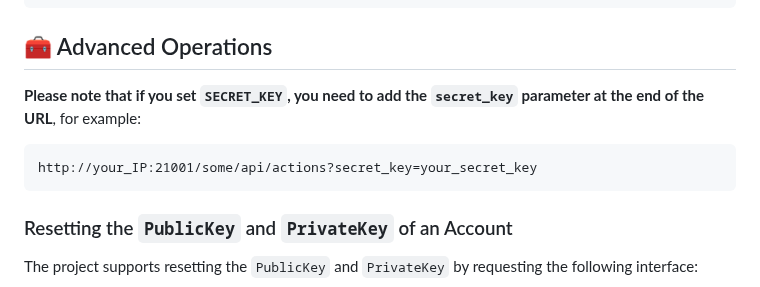
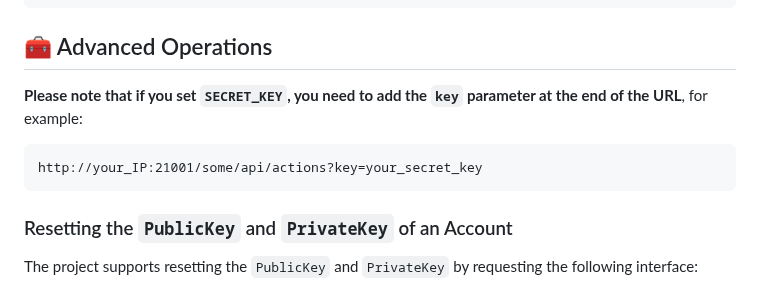
Before and after one commit to vvbbnn00/WARP-Clash-API, a Markdown page: README_en.md, the part around the change. Rendered like a GitHub page.

````diff
--- a/README_en.md
+++ b/README_en.md
@@ -122,11 +122,11 @@ SHARE_SUBSCRIPTION=True
 
 ## 🧰 Advanced Operations
 
-**Please note that if you set `SECRET_KEY`, you need to add the `secret_key`
+**Please note that if you set `SECRET_KEY`, you need to add the `key`
 parameter at the end of the URL**, for example:
 
 ```text
-http://your_IP:21001/some/api/actions?secret_key=your_secret_key
+http://your_IP:21001/some/api/actions?key=your_secret_key
 ```
 
 ### Resetting the `PublicKey` and `PrivateKey` of an Account
````
Also changed, not shown: README.md (+2 -2 lines).
